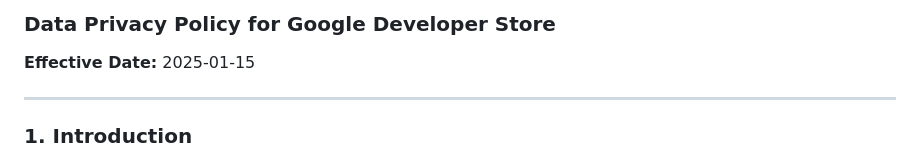
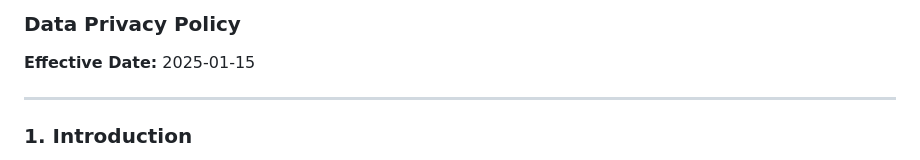
Before and after one commit to radioxeth/blocklist-extension, a Markdown page: PRIVACY.md, the part around the change. Rendered like a GitHub page.

Commit message:
update privacy

```diff
--- a/PRIVACY.md
+++ b/PRIVACY.md
@@ -1,4 +1,4 @@
-### Data Privacy Policy for Google Developer Store
+### Data Privacy Policy
 
 **Effective Date:** 2025-01-15
 
```
